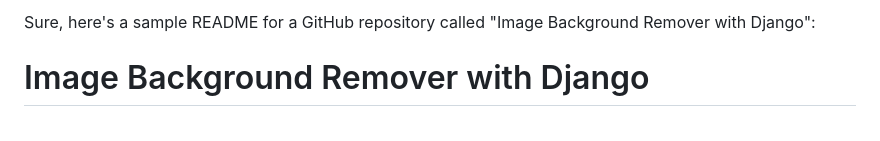
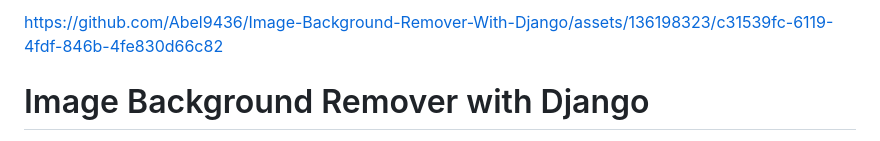
Before and after one commit to Abel9436/Image-Background-Remover-With-Django, a Markdown page: README.md, the part around the change. GitHub-like rendering.

```diff
--- a/README.md
+++ b/README.md
@@ -1,5 +1,4 @@
-Sure, here's a sample README for a GitHub repository called "Image Background Remover with Django":
-
+https://github.com/Abel9436/Image-Background-Remover-With-Django/assets/136198323/c31539fc-6119-4fdf-846b-4fe830d66c82
 # Image Background Remover with Django
 
 This Django-based web application allows users to upload images and automatically remove their backgrounds using advanced machine learning techniques. It provides a simple and user-friendly interface for seamlessly removing backgrounds from images, making it easier to create transparent images or composites with custom backgrounds.
```
